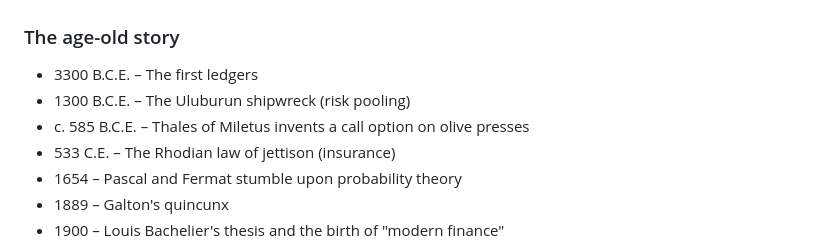
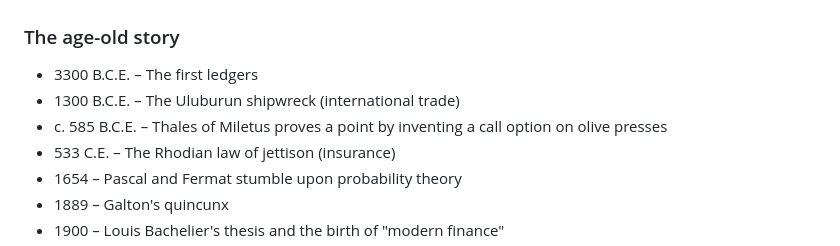
Before and after one commit to crina-pungulescu/quincunx, a Markdown page: README.md, the part around the change. Rendered like a GitHub page.

```diff
--- a/README.md
+++ b/README.md
@@ -33,8 +33,8 @@ This presentation assumes you know nothing about finance. It will not derive the
 ### The age-old story
 
 - 3300 B.C.E. – The first ledgers
-- 1300 B.C.E. – The Uluburun shipwreck (risk pooling)
-- c. 585 B.C.E. – Thales of Miletus invents a call option on olive presses
+- 1300 B.C.E. – The Uluburun shipwreck (international trade)
+- c. 585 B.C.E. – Thales of Miletus proves a point by inventing a call option on olive presses
 - 533 C.E. – The Rhodian law of jettison (insurance)
 - 1654 – Pascal and Fermat stumble upon probability theory
 - 1889 – Galton's quincunx
```
